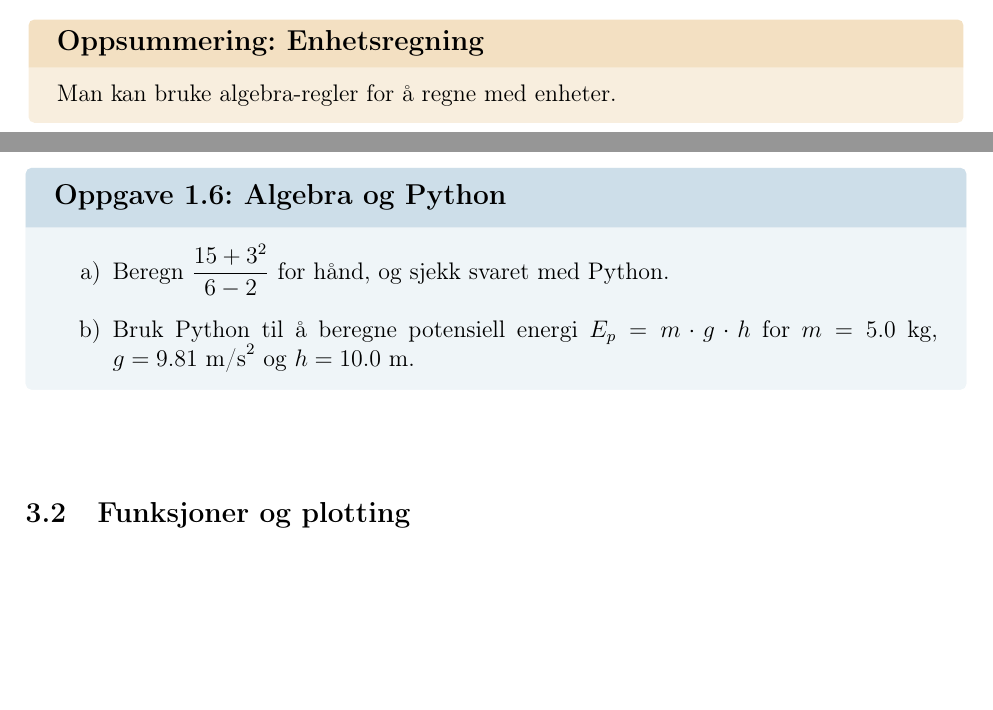
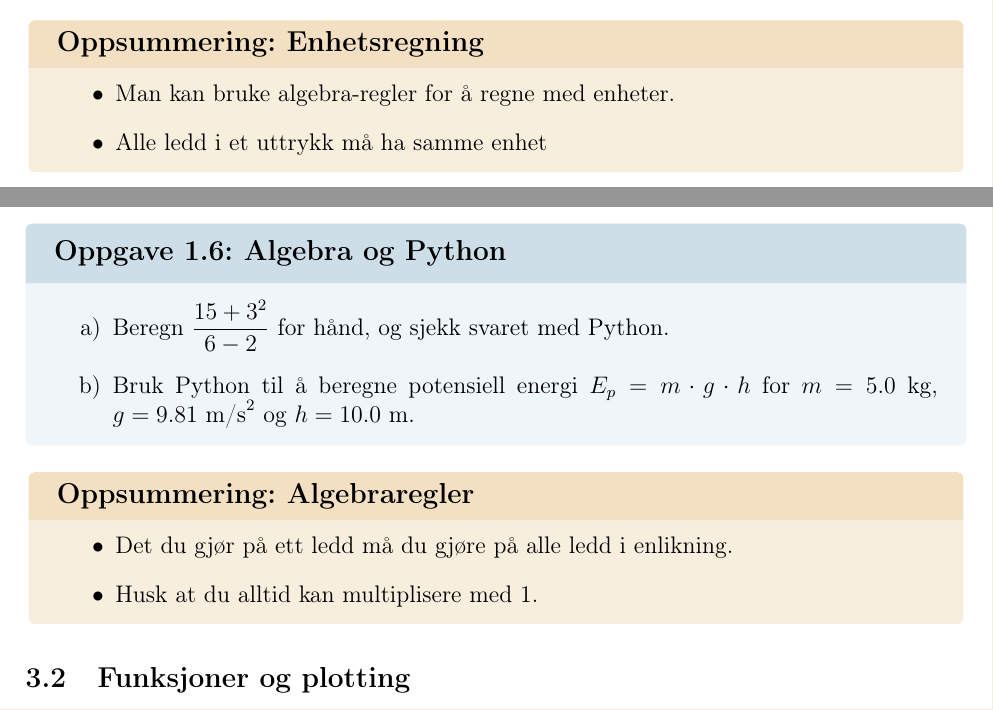
Before and after one commit to kosmoben/TRES0312, a LaTeX thesis (main.tex, which reads files/0.0.1_Introduksjon.tex): two parts of pages 10 and 15 of 103 before the commit and two parts of pages 10 and 16 of 103 after it, joined at a grey line, cut so that both start at the same text, the shorter picture padded with empty space. Compiled offline with pdfLaTeX.

Commit message:
Legg til oppsummeringsbokser og sideskift i kapittel 1
- \myoppsum*{Enhetsregning}: utvidet til punktliste med to regler
- \myoppsum*{Algebraregler}: ny boks etter algebra-oppgaven med grunnleggende
  likningsregler
- \newpage før \section{Matematiske verktøy} for bedre sideinndeling

Co-Authored-By: Claude Sonnet 4.6 <noreply@anthropic.com>

```diff
--- a/files/0.0.1_Introduksjon.tex
+++ b/files/0.0.1_Introduksjon.tex
@@ -159,7 +159,10 @@ Pytagoras læresetning sier at i en rettinklet trekant er: \\
 }
 
 \begin{myoppsum*}{Enhetsregning}
-Man kan bruke algebra-regler for å regne med enheter.
+\begin{itemize}
+    \item Man kan bruke algebra-regler for å regne med enheter.
+    \item Alle ledd i et uttrykk må ha samme enhet
+\end{itemize}
 \end{myoppsum*}
 
 \oppgave{Enhetsregning}{%
@@ -356,6 +359,13 @@ Alle kodeeksempler finnes som Jupyter Notebook-filer i mappen \texttt{Python eks
     \item Bruk Python til å beregne potensiell energi $E_p = m \cdot g \cdot h$ for $m = 5.0\ \textrm{kg}$, $g = 9.81\ \textrm{m/s}^2$ og $h = 10.0\ \textrm{m}$.
 \end{enumerate}
 }
+
+\begin{myoppsum*}{Algebraregler}
+    \begin{itemize}
+        \item Det du gjør på ett ledd må du gjøre på alle ledd i enlikning.
+        \item Husk at du alltid kan multiplisere med 1.
+    \end{itemize}
+\end{myoppsum*}
 
 \subsection{Funksjoner og plotting}
 
```
Also changed, not shown: files/0.0.1_Introduksjon.tex (2 more changed lines), 1 other file.
